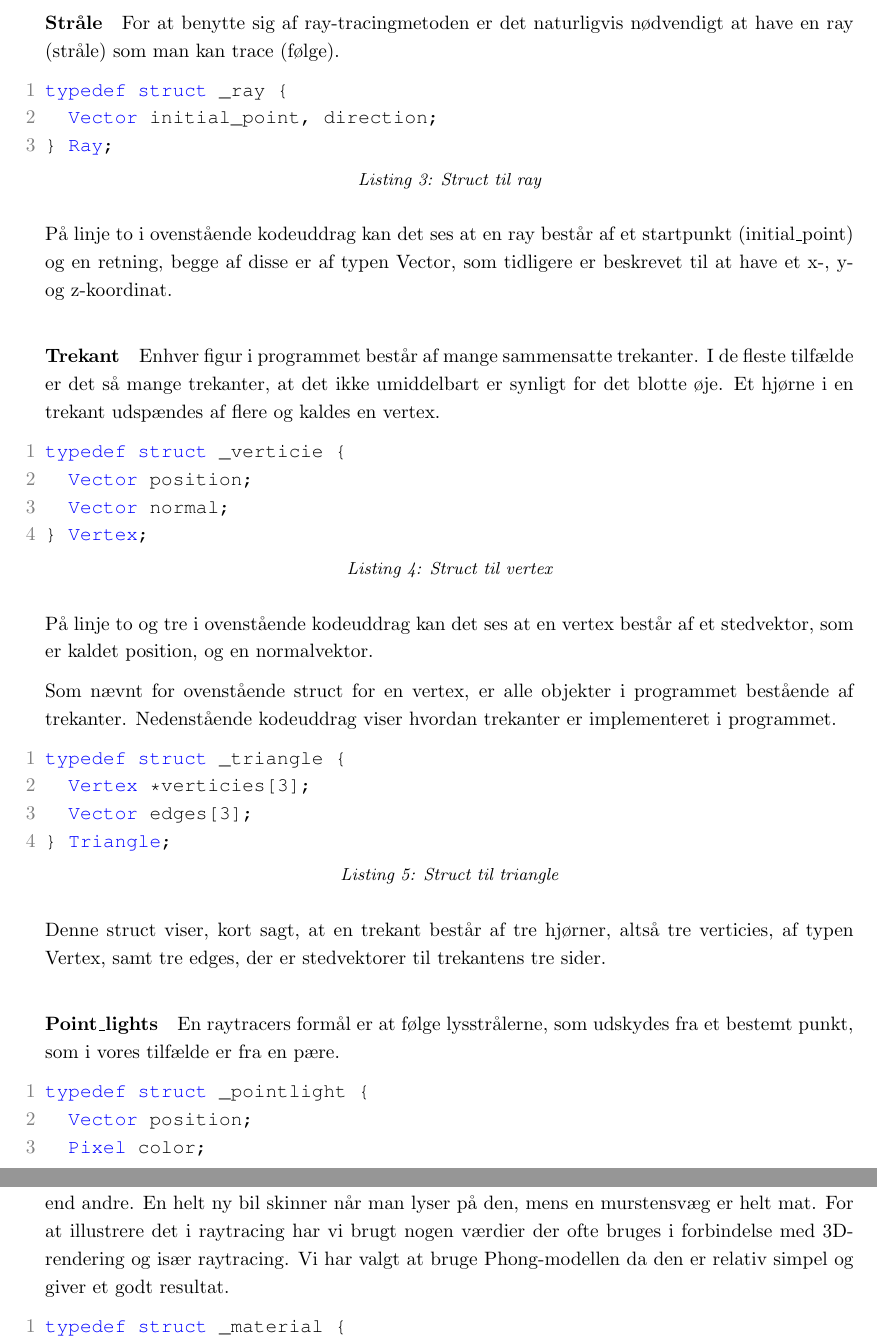
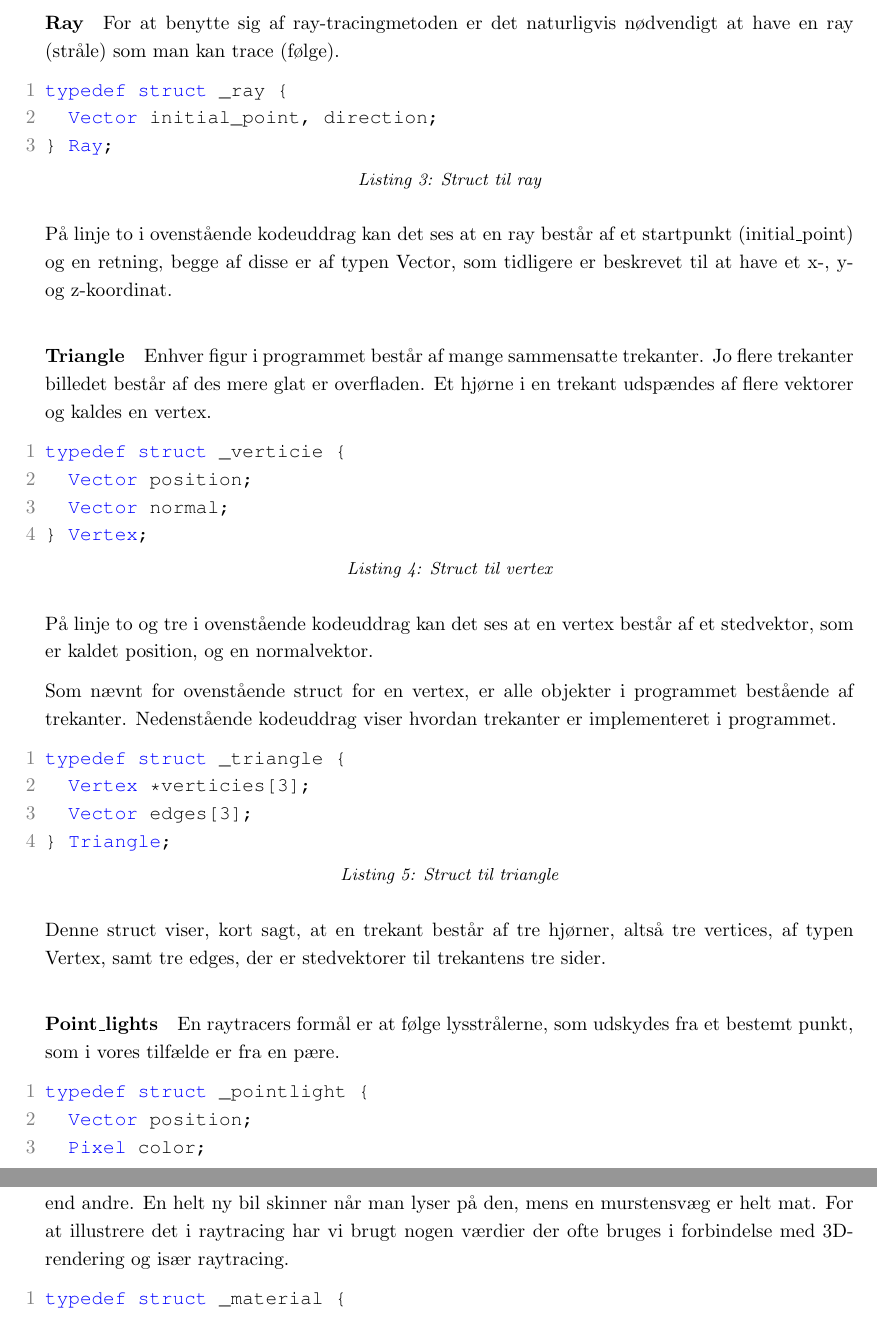
Before and after one commit to AAUSoftwareStudentGroup/P1-Raytracing, a LaTeX document (problem/main.tex, which reads problem/subsubsection/datastrukturer.tex): two parts of pages 41 and 42 of 62, joined at a grey line, cut so that both start at the same text. Compiled offline with pdfLaTeX.

Commit message:
Rettelser fra møderne

```diff
--- a/problem/subsubsection/datastrukturer.tex
+++ b/problem/subsubsection/datastrukturer.tex
@@ -55,5 +55,5 @@ På linje 2 i ovenstående kodeuddrag er det vist hvordan en 3D vektors koordina
 
-\paragraph{Stråle}
+\paragraph{Ray}
 For at benytte sig af ray-tracingmetoden er det naturligvis nødvendigt at have en ray (stråle) som man kan trace (følge).
 
 \begin{lstlisting}[style=Cstyle, caption=Struct til ray]
@@ -64,8 +64,8 @@ typedef struct _ray {
 
 På linje to i ovenstående kodeuddrag kan det ses at en ray består af et startpunkt (initial\_point) og en retning, begge af disse er af typen Vector, som tidligere er beskrevet til at have et x-, y- og z-koordinat.
 
-\paragraph{Trekant}
-Enhver figur i programmet består af mange sammensatte trekanter. I de fleste tilfælde er det så mange trekanter, at det ikke umiddelbart er synligt for det blotte øje. Et hjørne i en trekant udspændes af flere og kaldes en vertex.
+\paragraph{Triangle}
+Enhver figur i programmet består af mange sammensatte trekanter. Jo flere trekanter billedet består af des mere glat er overfladen. Et hjørne i en trekant udspændes af flere vektorer og kaldes en vertex.
 
 \begin{lstlisting}[style=Cstyle, caption=Struct til vertex]
 typedef struct _verticie {
@@ -85,7 +85,7 @@ typedef struct _triangle {
 } Triangle;
 \end{lstlisting}
 
-Denne struct viser, kort sagt, at en trekant består af tre hjørner, altså tre verticies, af typen Vertex, samt tre edges, der er stedvektorer til trekantens tre sider.
+Denne struct viser, kort sagt, at en trekant består af tre hjørner, altså tre vertices, af typen Vertex, samt tre edges, der er stedvektorer til trekantens tre sider.
 
 \paragraph{Point\_lights}
 
@@ -104,7 +104,7 @@ typedef struct _pointlight {
 På linje to i ovenstående kodeuddrag kan det ses, at et lys har en given position, som bestemmes af ét 3D-koordinat. Dette lys har en farve, bestående af en RGB-værdi. Derudover har lyset også en intensitet og radius af typen double, samt sampling\_rate af typen int.
 
 \paragraph{Materiale}
-I virkeligheden har vi mange forskellige materialer der både syner og føles anderledes end andre. En helt ny bil skinner når man lyser på den, mens en murstensvæg er helt mat. For at illustrere det i raytracing har vi brugt nogen værdier der ofte bruges i forbindelse med 3D-rendering og især raytracing. Vi har valgt at bruge Phong-modellen da den er relativ simpel og giver et godt resultat.
+I virkeligheden har vi mange forskellige materialer der både syner og føles anderledes end andre. En helt ny bil skinner når man lyser på den, mens en murstensvæg er helt mat. For at illustrere det i raytracing har vi brugt nogen værdier der ofte bruges i forbindelse med 3D-rendering og især raytracing.
 
 \begin{lstlisting}[style=Cstyle, caption=Struct til Material]
 typedef struct _material {
```
Also changed, not shown: problem/subsection/ide.tex (+3 -3 lines), problem/subsubsection/krav_til_loesningen.tex (+1 -1 lines), problem/subsubsection/skitse_af_loesning.tex (+2 -2 lines), problem/subsubsection/datastrukturer.tex (2 more changed lines).
